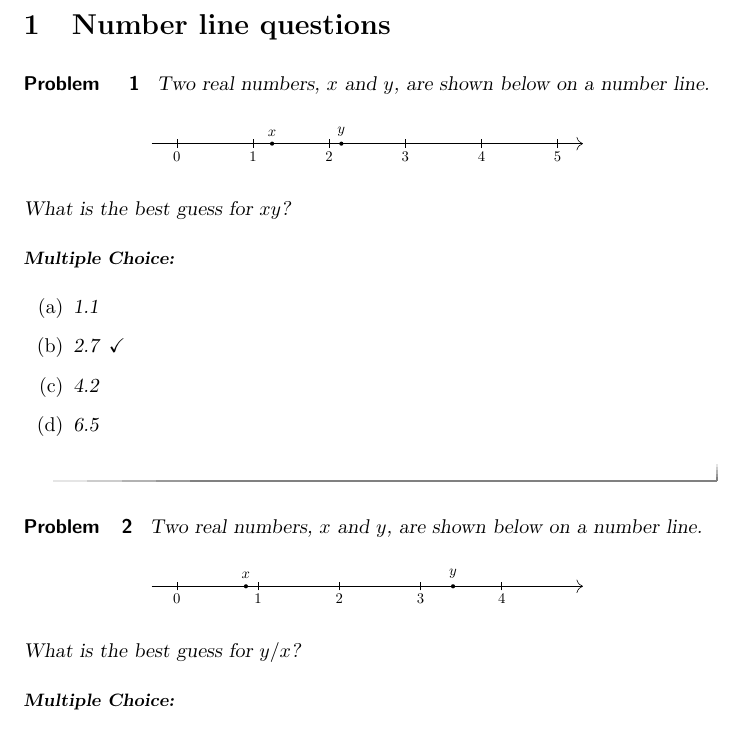
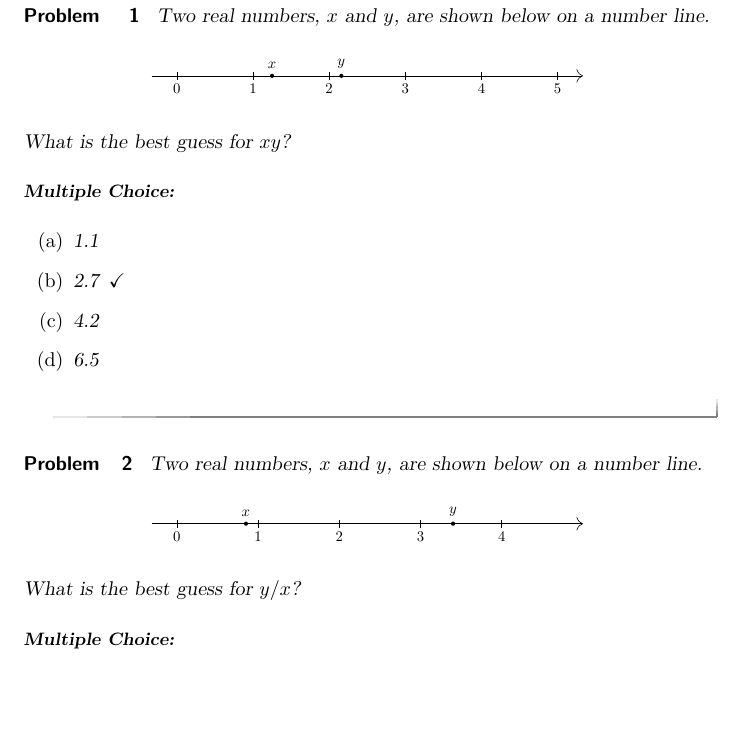
Before and after one commit to kisonecat/calculusConcepts, a LaTeX document (questions.tex): part of page 1 of 48, cut at the place of the change, the shorter picture padded with empty space. Compiled offline with pdfLaTeX.

Commit message:
Removed heading

```diff
--- a/questions.tex
+++ b/questions.tex
@@ -1,5 +1,7 @@
 \documentclass{ximera}
 \usetikzlibrary{arrows.meta}
+
+\title{Conceptual questions}
 
 \newcommand{\recommendation}[1]{}
 
@@ -8,8 +10,6 @@
 \begin{abstract}
 Much of calculus can be addressed with conceptual questions.
 \end{abstract}
-
-\section{Number line questions}
 
 \begin{problem}
   Two real numbers, $x$ and $y$, are shown below on a number line.
```
